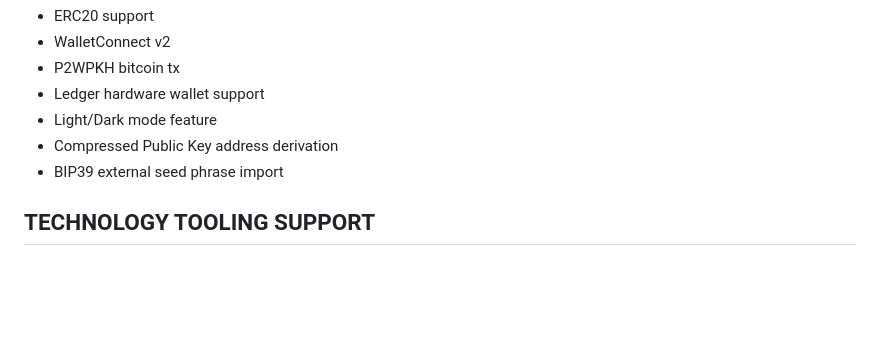
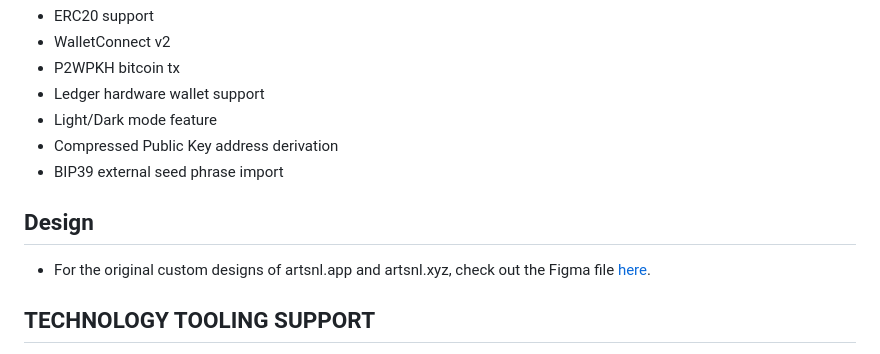
Before and after one commit to ECBSJ/ARTSNL, a Markdown page: README.md, the part around the change. Rendered like a GitHub page; blank space fills up the shorter version.

Commit message:
added figma file link to readme

```diff
--- a/README.md
+++ b/README.md
@@ -135,6 +135,10 @@ let finalETHpubAdd = "0x" + uint8arraytools.toHex(ETHpubAdd)
 - Compressed Public Key address derivation
 - BIP39 external seed phrase import
 
+## Design
+
+- For the original custom designs of artsnl.app and artsnl.xyz, check out the Figma file [here](https://www.figma.com/file/0Uwx9Ur3lPq7BjZy9sIeGO/ARTSNL?type=design&mode=design&t=8eJ8AaSH0yhNQ0Sl-1).
+
 ## TECHNOLOGY TOOLING SUPPORT
 
 - [bitcoinjs-lib](https://github.com/bitcoinjs/bitcoinjs-lib)
```
